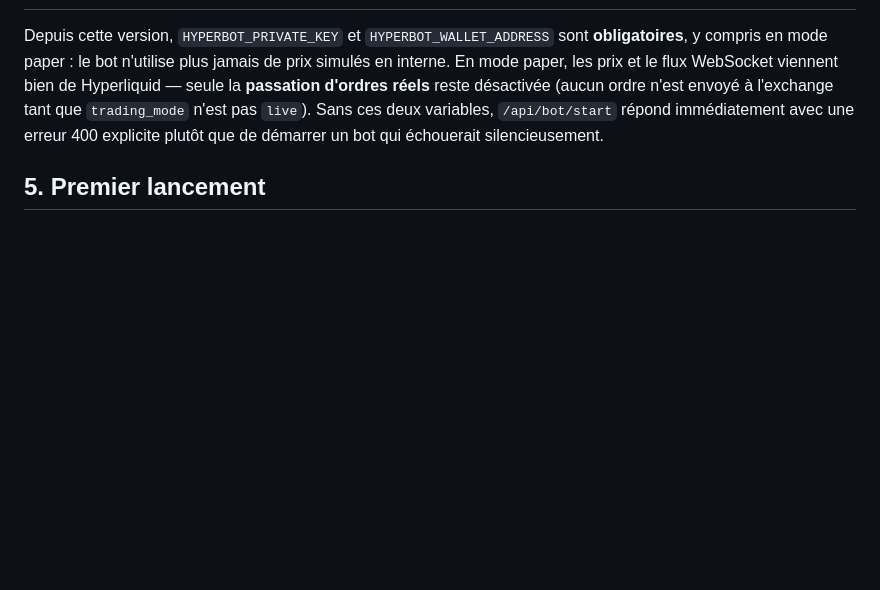
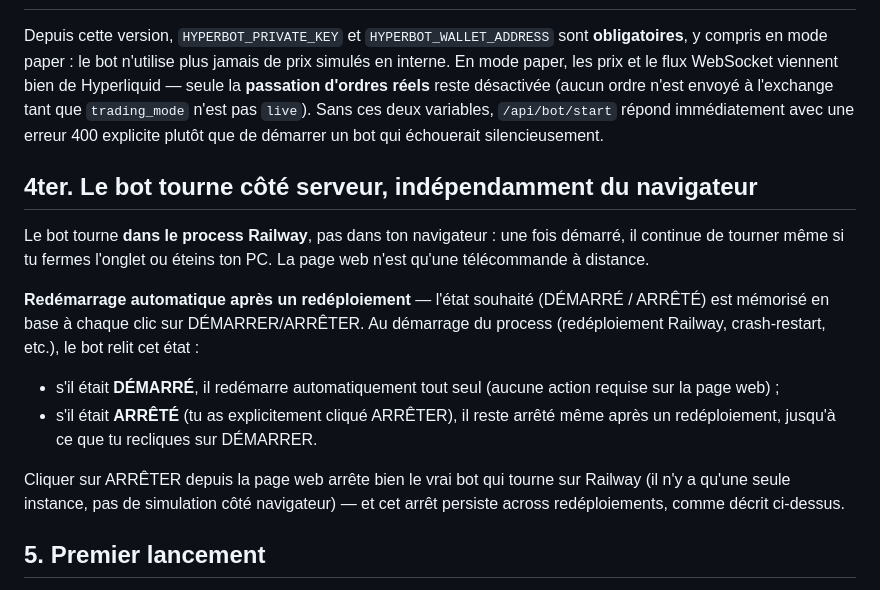
Before and after one commit to Alex0136a/Hyperbot-web, a Markdown page: README.md, the part around one of its changes. GitHub-like rendering; blank space fills up the shorter version.

Commit message:
Document server-side bot functionality and auto-restart
Added section explaining server-side bot operation and automatic restart.

```diff
--- a/README.md
+++ b/README.md
@@ -85,6 +86,27 @@ n'est pas `live`). Sans ces deux variables, `/api/bot/start` répond
 immédiatement avec une erreur 400 explicite plutôt que de démarrer un bot
 qui échouerait silencieusement.
 
+## 4ter. Le bot tourne côté serveur, indépendamment du navigateur
+
+Le bot tourne **dans le process Railway**, pas dans ton navigateur : une
+fois démarré, il continue de tourner même si tu fermes l'onglet ou éteins
+ton PC. La page web n'est qu'une télécommande à distance.
+
+**Redémarrage automatique après un redéploiement** — l'état souhaité
+(DÉMARRÉ / ARRÊTÉ) est mémorisé en base à chaque clic sur DÉMARRER/ARRÊTER.
+Au démarrage du process (redéploiement Railway, crash-restart, etc.), le
+bot relit cet état :
+- s'il était **DÉMARRÉ**, il redémarre automatiquement tout seul (aucune
+  action requise sur la page web) ;
+- s'il était **ARRÊTÉ** (tu as explicitement cliqué ARRÊTER), il reste
+  arrêté même après un redéploiement, jusqu'à ce que tu recliques sur
+  DÉMARRER.
+
+Cliquer sur ARRÊTER depuis la page web arrête bien le vrai bot qui tourne
+sur Railway (il n'y a qu'une seule instance, pas de simulation côté
+navigateur) — et cet arrêt persiste across redéploiements, comme décrit
+ci-dessus.
+
 ## 5. Premier lancement
 
 Va sur l'URL Railway, clique "Créer un compte" et crée **ton unique compte**.
```
Also changed, not shown: other parts of README.md (+1 -0 lines).
